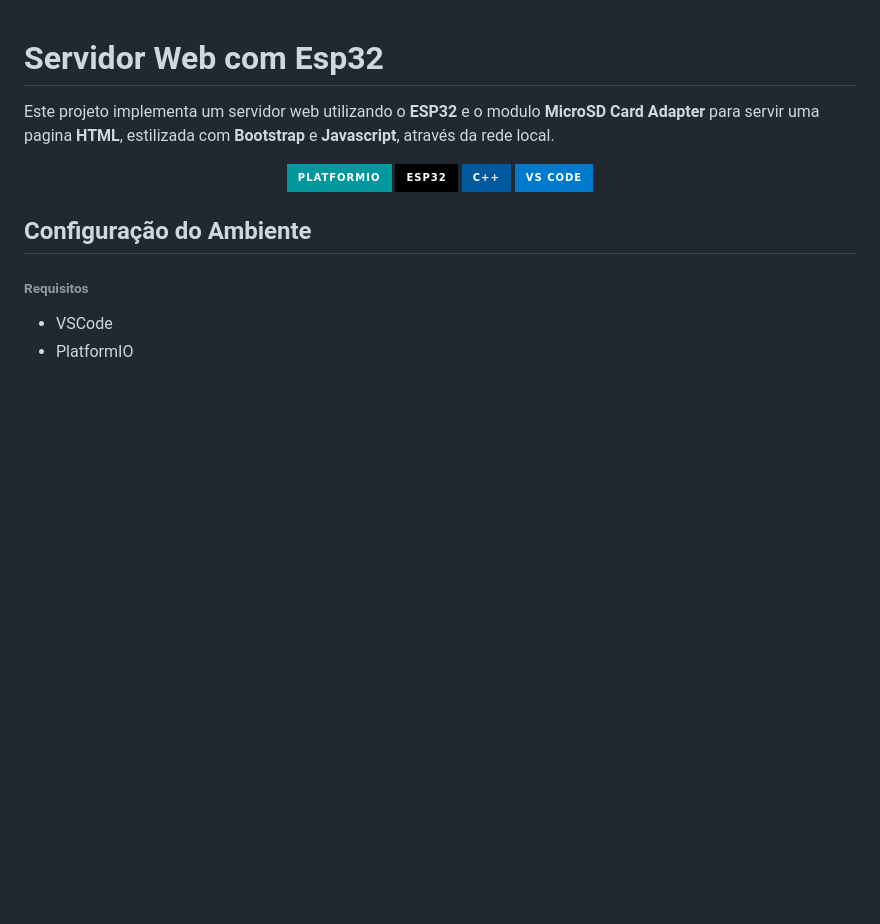
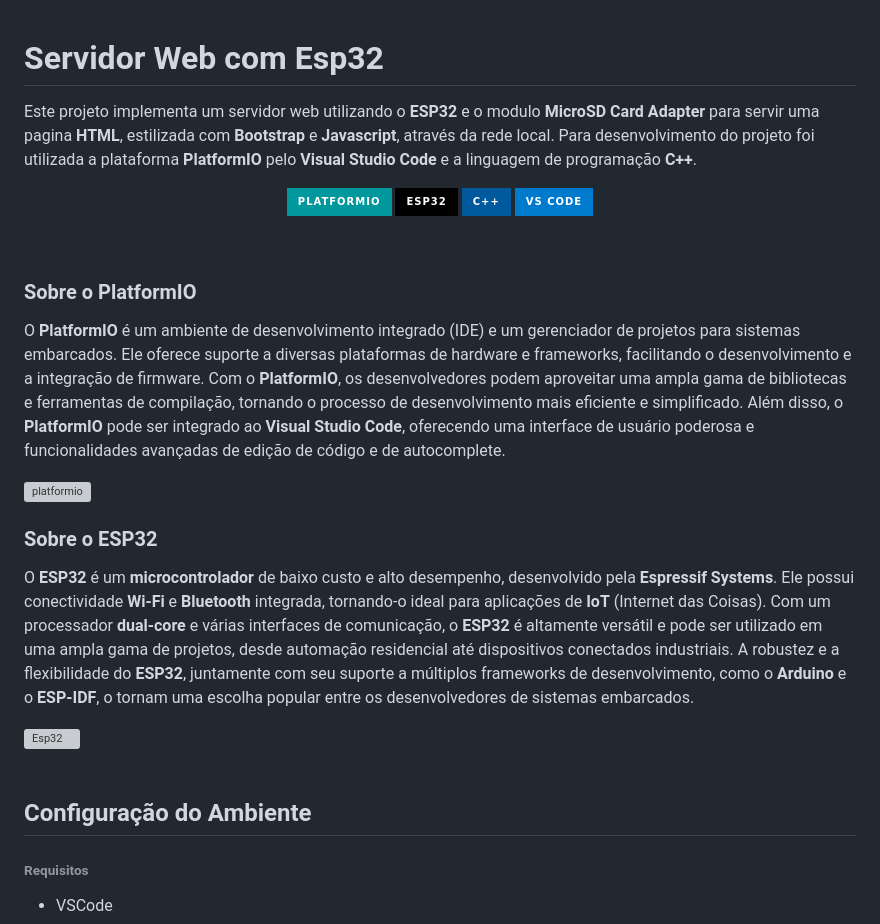
Before and after one commit to aasjunior/esp32_web_server, a Markdown page: README.md, the part around the change printed below. Drawn GitHub-style; badges without logos; blank space fills up the shorter version; grey boxes are pictures that could not be loaded.

```diff
--- a/README.md
+++ b/README.md
@@ -1,6 +1,6 @@
 # Servidor Web com Esp32
 
-Este projeto implementa um servidor web utilizando o **ESP32** e o modulo **MicroSD Card Adapter** para servir uma pagina **HTML**, estilizada com **Bootstrap** e **Javascript**, através da rede local.
+Este projeto implementa um servidor web utilizando o **ESP32** e o modulo **MicroSD Card Adapter** para servir uma pagina **HTML**, estilizada com **Bootstrap** e **Javascript**, através da rede local. Para desenvolvimento do projeto foi utilizada a plataforma **PlatformIO** pelo **Visual Studio Code** e a linguagem de programação **C++**.
 
 <p align="center">
    <img src="https://img.shields.io/badge/PlatformIO-00979D?style=for-the-badge&logo=platformio&logoColor=white" alt="PlatformIO"/>
@@ -9,3 +9,17 @@ Este projeto implementa um servidor web utilizando o **ESP32** e o modulo **Micr
    <img src="https://img.shields.io/badge/VS_Code-007ACC?style=for-the-badge&logo=visual-studio-code&logoColor=white" alt="VS Code"/>
 </p>
 
+<br>
+
+### Sobre o PlatformIO
+
+O **PlatformIO** é um ambiente de desenvolvimento integrado (IDE) e um gerenciador de projetos para sistemas embarcados. Ele oferece suporte a diversas plataformas de hardware e frameworks, facilitando o desenvolvimento e a integração de firmware. Com o **PlatformIO**, os desenvolvedores podem aproveitar uma ampla gama de bibliotecas e ferramentas de compilação, tornando o processo de desenvolvimento mais eficiente e simplificado. Além disso, o **PlatformIO** pode ser integrado ao **Visual Studio Code**, oferecendo uma interface de usuário poderosa e funcionalidades avançadas de edição de código e de autocomplete.
+
+<img width='100' src='https://github.com/aasjunior/esp32_web_server/assets/61213599/94e62aec-3549-477f-82db-08087995edbc' alt='platformio'>
+
+### Sobre o ESP32
+
+O **ESP32** é um **microcontrolador** de baixo custo e alto desempenho, desenvolvido pela **Espressif Systems**. Ele possui conectividade **Wi-Fi** e **Bluetooth** integrada, tornando-o ideal para aplicações de **IoT** (Internet das Coisas). Com um processador **dual-core** e várias interfaces de comunicação, o **ESP32** é altamente versátil e pode ser utilizado em uma ampla gama de projetos, desde automação residencial até dispositivos conectados industriais. A robustez e a flexibilidade do **ESP32**, juntamente com seu suporte a múltiplos frameworks de desenvolvimento, como o **Arduino** e o **ESP-IDF**, o tornam uma escolha popular entre os desenvolvedores de sistemas embarcados.
+
+<img width='100' src='https://github.com/aasjunior/esp32_web_server/assets/61213599/3e1dfffe-fdc8-4408-9261-926fbe91929a' alt='Esp32'>
+
```
Also changed, not shown: other parts of README.md (+22 -8 lines).
